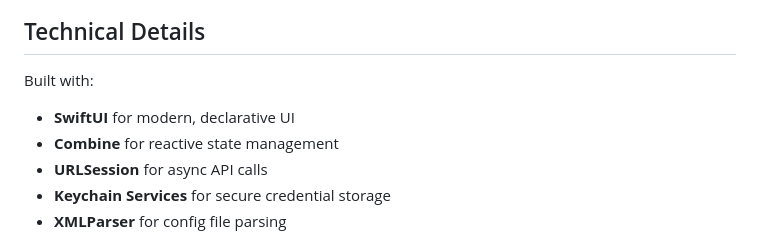
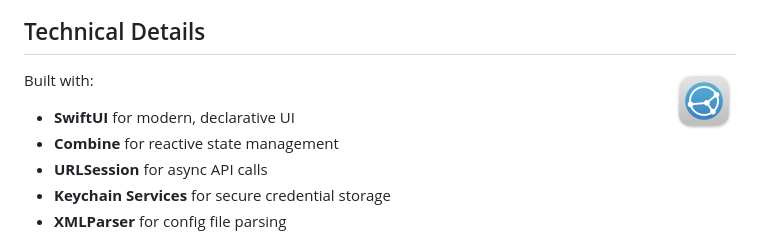
Before and after one commit to Xpycode/syncthingStatus, a Markdown page: README.md, the part around one of its changes. Drawn GitHub-style.

```diff
--- a/README.md
+++ b/README.md
@@ -127,6 +125,8 @@ To connect to a remote Syncthing instance:
 
 ## Technical Details
 
+<img src="app-icon.png" alt="App Icon" width="64" height="64" align="right">
+
 Built with:
 - **SwiftUI** for modern, declarative UI
 - **Combine** for reactive state management
```
Also changed, not shown: other parts of README.md (+0 -2 lines).
